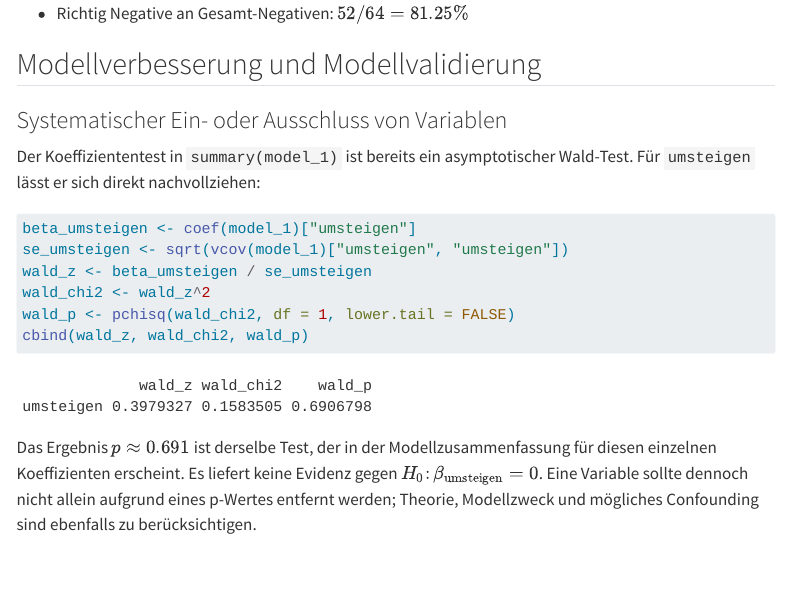
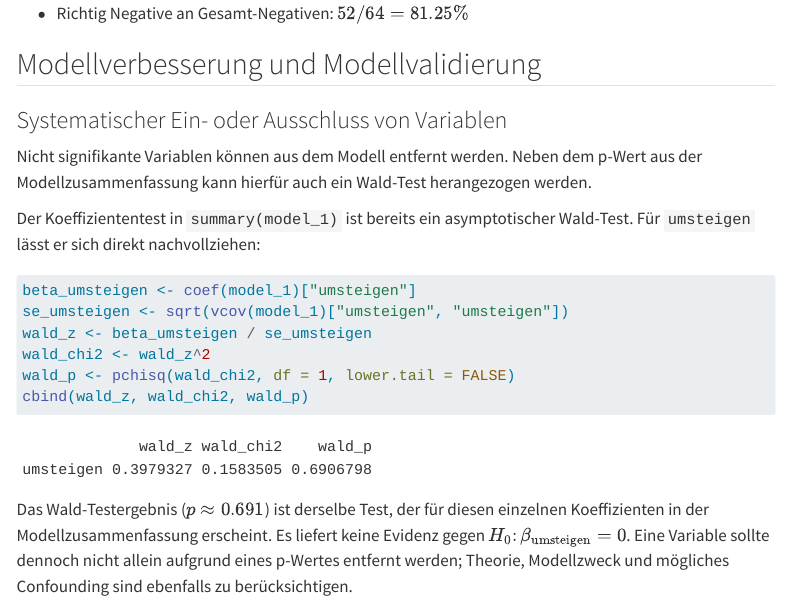
Before and after one commit to HamburgerFH/GDA-course-website, a Quarto document (include/02_03_BLR.qmd): the page in a window 1100 px wide, from 8540 px down. Rendered offline with R 4.5, knitr and Pandoc in place of Quarto, with nearby package versions; some code elsewhere in the file could not run offline; menus at the side of the page are left out.

Commit message:
docs: clarify wald test (#15)

````diff
--- a/include/02_03_BLR.qmd
+++ b/include/02_03_BLR.qmd
@@ -395,6 +395,10 @@ $$
 
 ### Systematischer Ein- oder Ausschluss von Variablen {.unlisted}
 
+Nicht signifikante Variablen können aus dem Modell entfernt werden. Neben dem
+p-Wert aus der Modellzusammenfassung kann hierfür auch ein Wald-Test
+herangezogen werden.
+
 Der Koeffiziententest in `summary(model_1)` ist bereits ein asymptotischer
 Wald-Test. Für `umsteigen` lässt er sich direkt nachvollziehen:
 
@@ -407,10 +411,12 @@ wald_z <- beta_umsteigen / se_umsteigen
 wald_chi2 <- wald_z^2
 wald_p <- pchisq(wald_chi2, df = 1, lower.tail = FALSE)
 cbind(wald_z, wald_chi2, wald_p)
+
 ```
 
-Das Ergebnis $p\approx0.691$ ist derselbe Test, der in der Modellzusammenfassung
-für diesen einzelnen Koeffizienten erscheint. Es liefert keine Evidenz gegen
+Das Wald-Testergebnis ($p\approx0.691$) ist derselbe Test, der für diesen
+einzelnen Koeffizienten in der Modellzusammenfassung erscheint. Es liefert keine
+Evidenz gegen
 $H_0\colon\beta_{\text{umsteigen}}=0$. Eine Variable sollte dennoch nicht allein
 aufgrund eines p-Wertes entfernt werden; Theorie, Modellzweck und mögliches
 Confounding sind ebenfalls zu berücksichtigen.
````
